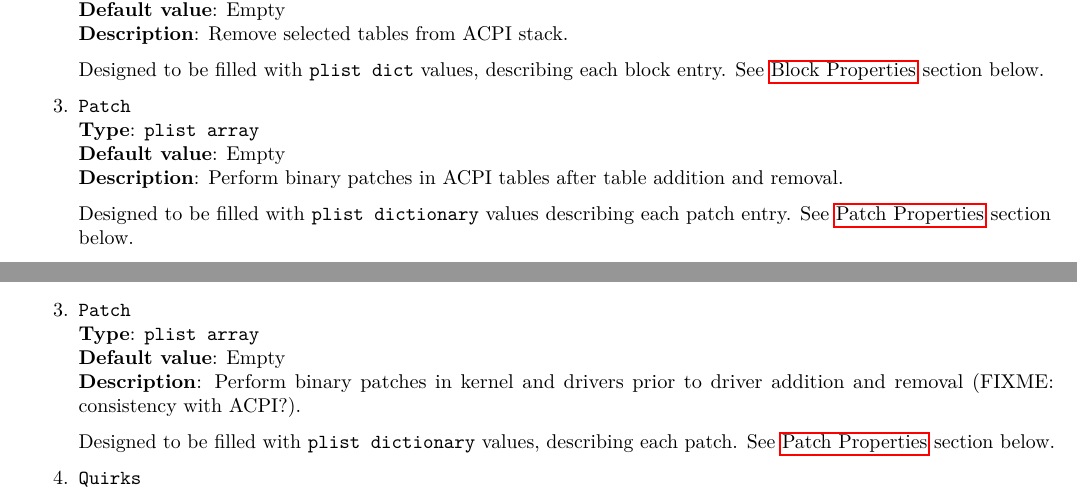
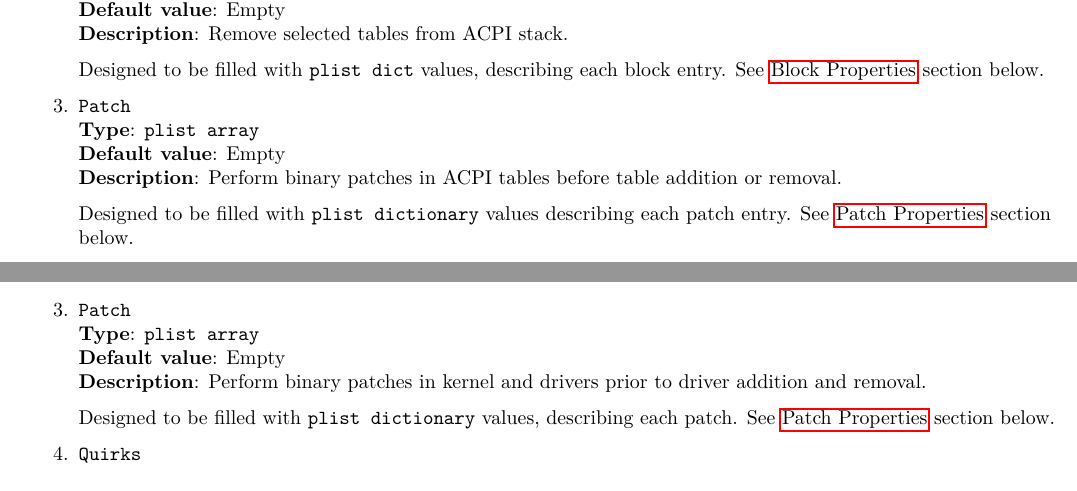
Before and after one commit to acidanthera/OpenCorePkg, a LaTeX document (Docs/Configuration.tex): two parts of pages 10 and 15 of 32, joined at a grey line, cut so that both start at the same text. Compiled offline with pdfLaTeX.

Commit message:
OpenCoreAcpi: Patch tables before blocking or loading

```diff
--- a/Docs/Configuration.tex
+++ b/Docs/Configuration.tex
@@ -530,8 +530,8 @@ some of those are provided as a part of OpenCore.
   \texttt{Patch}\\
   \textbf{Type}: \texttt{plist\ array}\\
   \textbf{Default value}: Empty\\
-  \textbf{Description}: Perform binary patches in ACPI tables after
-  table addition and removal.
+  \textbf{Description}: Perform binary patches in ACPI tables before
+  table addition or removal.
 
   Designed to be filled with \texttt{plist\ dictionary} values describing each
   patch entry. See \hyperref[acpipropspatch]{Patch Properties} section below.
@@ -902,7 +902,7 @@ blocking.
   \textbf{Type}: \texttt{plist\ array}\\
   \textbf{Default value}: Empty\\
   \textbf{Description}: Perform binary patches in kernel and drivers prior to
-  driver addition and removal (FIXME: consistency with ACPI?).
+  driver addition and removal.
 
   Designed to be filled with \texttt{plist\ dictionary} values, describing each
   patch. See \hyperref[kernelpropspatch]{Patch Properties} section below.
```
Also changed, not shown: Docs/Configuration.pdf, 1 other file.
